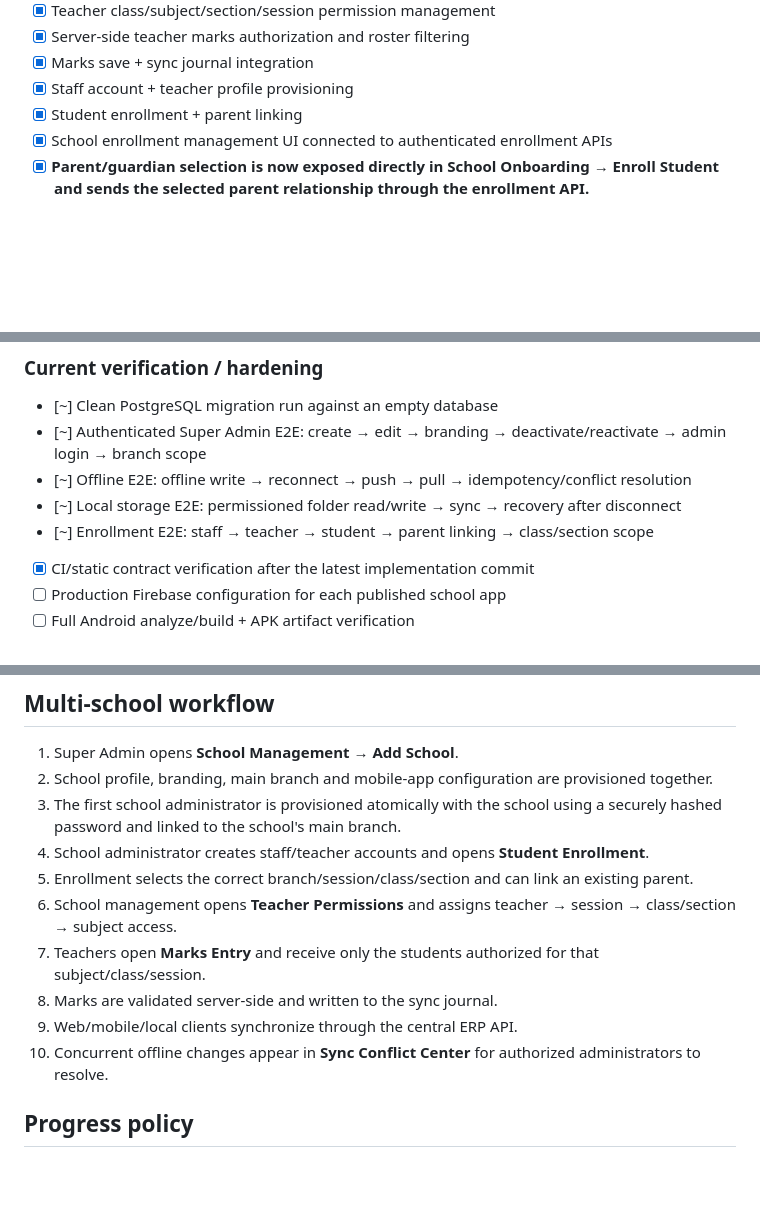
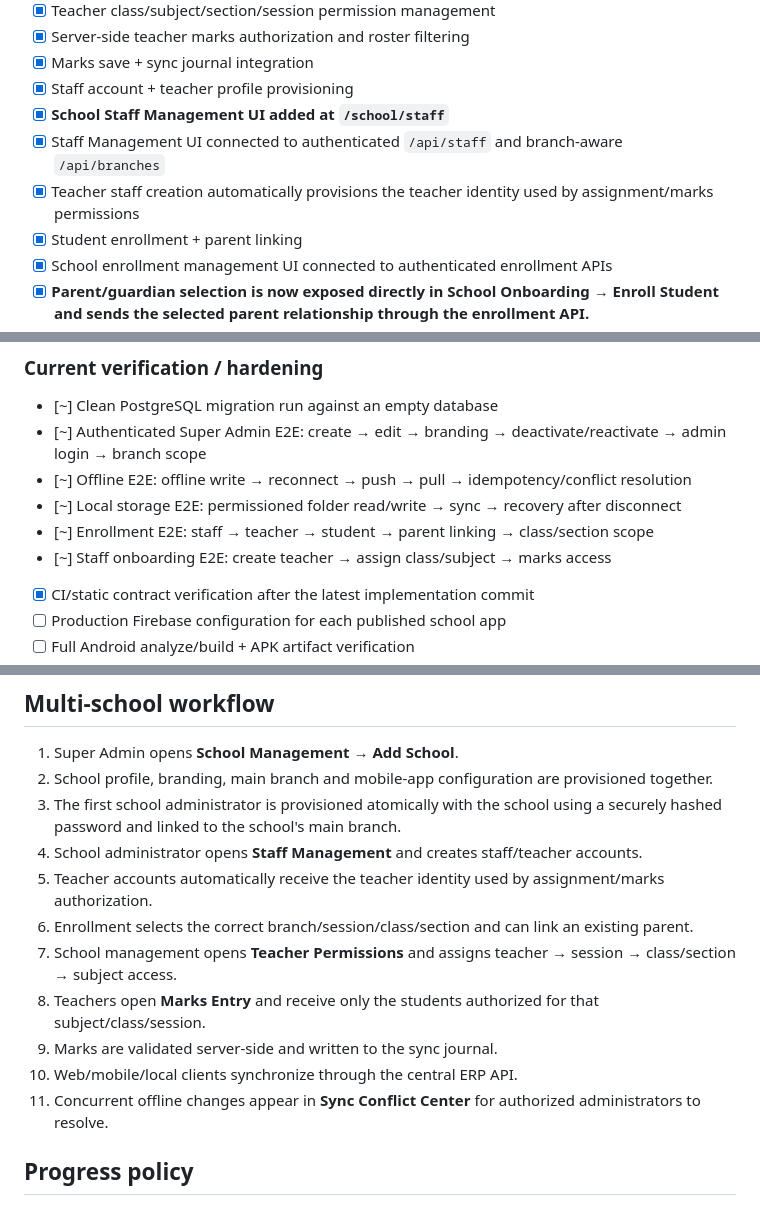
Before and after one commit to anvimitra/Anvi-Mitra-ERP, a Markdown page: README.md, 3 parts joined by grey strips. GitHub-like rendering; blank space fills up the shorter version.

Commit message:
Mark staff management checkpoint complete

```diff
--- a/README.md
+++ b/README.md
@@ -24,6 +24,9 @@ Multi-school, multi-branch School ERP with Web + Flutter mobile clients, central
 - [x] Server-side teacher marks authorization and roster filtering
 - [x] Marks save + sync journal integration
 - [x] Staff account + teacher profile provisioning
+- [x] **School Staff Management UI added at `/school/staff`**
+- [x] Staff Management UI connected to authenticated `/api/staff` and branch-aware `/api/branches`
+- [x] Teacher staff creation automatically provisions the teacher identity used by assignment/marks permissions
 - [x] Student enrollment + parent linking
 - [x] School enrollment management UI connected to authenticated enrollment APIs
 - [x] **Parent/guardian selection is now exposed directly in School Onboarding → Enroll Student and sends the selected parent relationship through the enrollment API.**
@@ -68,6 +71,7 @@ Multi-school, multi-branch School ERP with Web + Flutter mobile clients, central
 - [~] Offline E2E: offline write → reconnect → push → pull → idempotency/conflict resolution
 - [~] Local storage E2E: permissioned folder read/write → sync → recovery after disconnect
 - [~] Enrollment E2E: staff → teacher → student → parent linking → class/section scope
+- [~] Staff onboarding E2E: create teacher → assign class/subject → marks access
 - [x] CI/static contract verification after the latest implementation commit
 - [ ] Production Firebase configuration for each published school app
 - [ ] Full Android analyze/build + APK artifact verification
@@ -91,13 +95,14 @@ Multi-school, multi-branch School ERP with Web + Flutter mobile clients, central
 1. Super Admin opens **School Management → Add School**.
 2. School profile, branding, main branch and mobile-app configuration are provisioned together.
 3. The first school administrator is provisioned atomically with the school using a securely hashed password and linked to the school's main branch.
-4. School administrator creates staff/teacher accounts and opens **Student Enrollment**.
-5. Enrollment selects the correct branch/session/class/section and can link an existing parent.
-6. School management opens **Teacher Permissions** and assigns teacher → session → class/section → subject access.
-7. Teachers open **Marks Entry** and receive only the students authorized for that subject/class/session.
-8. Marks are validated server-side and written to the sync journal.
-9. Web/mobile/local clients synchronize through the central ERP API.
-10. Concurrent offline changes appear in **Sync Conflict Center** for authorized administrators to resolve.
+4. School administrator opens **Staff Management** and creates staff/teacher accounts.
+5. Teacher accounts automatically receive the teacher identity used by assignment/marks authorization.
+6. Enrollment selects the correct branch/session/class/section and can link an existing parent.
+7. School management opens **Teacher Permissions** and assigns teacher → session → class/section → subject access.
+8. Teachers open **Marks Entry** and receive only the students authorized for that subject/class/session.
+9. Marks are validated server-side and written to the sync journal.
+10. Web/mobile/local clients synchronize through the central ERP API.
+11. Concurrent offline changes appear in **Sync Conflict Center** for authorized administrators to resolve.
 
 ## Progress policy
 
```
